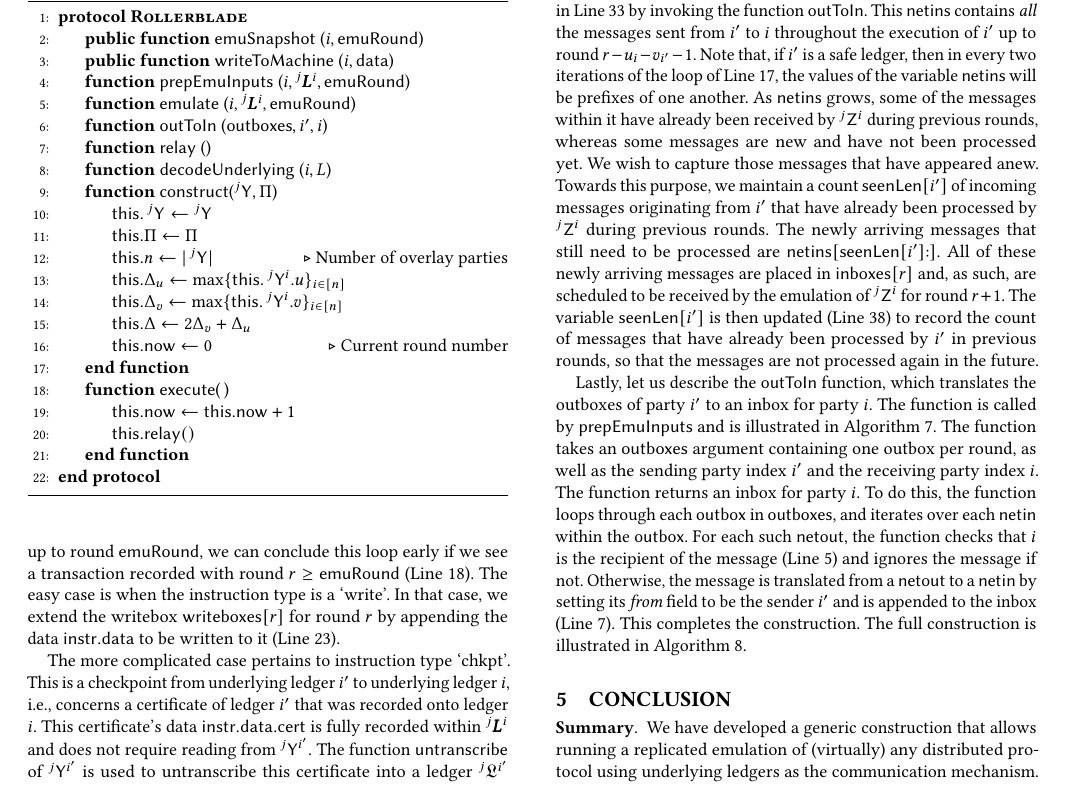
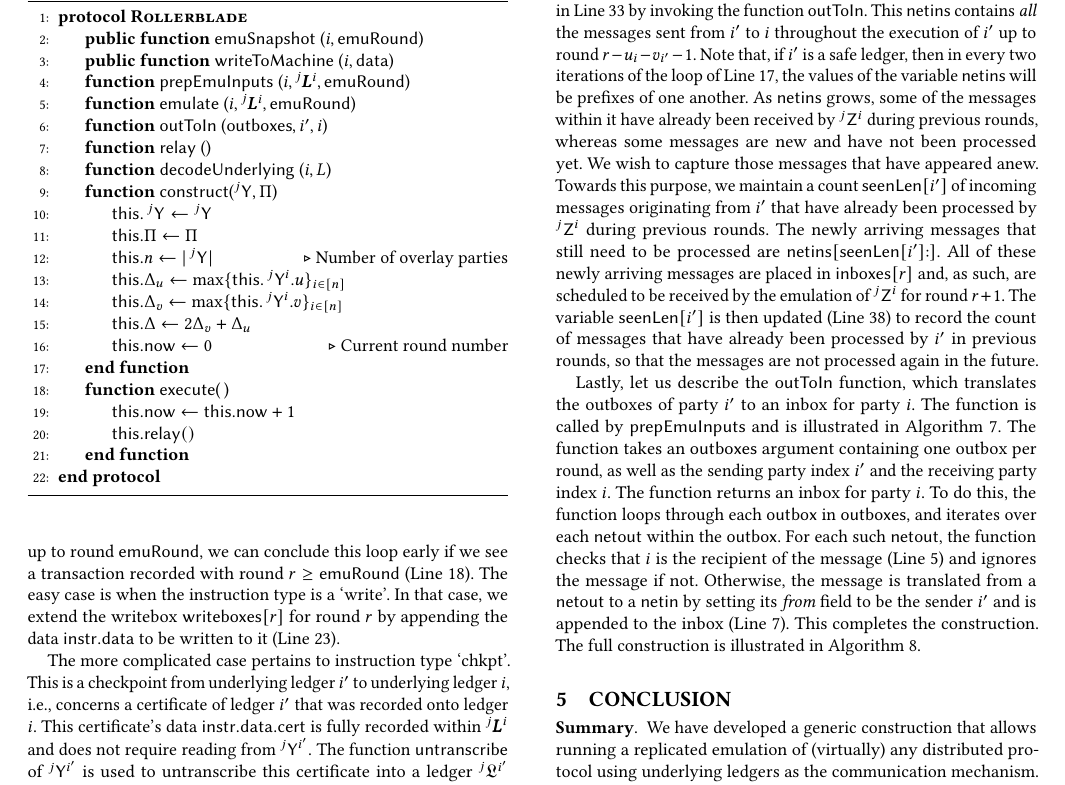
Before and after one commit to dionyziz/rollerblade, a LaTeX paper (rollerblade.tex, which reads construction.tex): part of page 12 of 18, cut so that both start at the same text. Compiled offline with pdfLaTeX.

Commit message:
fix typo in description of outToIn algorithm

```diff
--- a/construction.tex
+++ b/construction.tex
@@ -394,7 +394,7 @@ and is illustrated in Algorithm~\ref{alg.outboxes-to-inbox}. The function takes
 \outboxes argument containing one outbox per round, as well as the sending party index
 $i'$ and the receiving party index $i$. The function returns an inbox for party $i$.
 To do this, the function loops through each \outbox in \outboxes, and iterates over each
-\netin within the \outbox. For each such \netout, the function checks that $i$ is the
+\netout within the \outbox. For each such \netout, the function checks that $i$ is the
 recipient of the message (Line~\ref{alg.outboxes-to-inbox:recipient}) and ignores the
 message if not. Otherwise, the message is translated from a \netout to a \netin
 by setting its \emph{from} field to be the sender $i'$ and is
```
